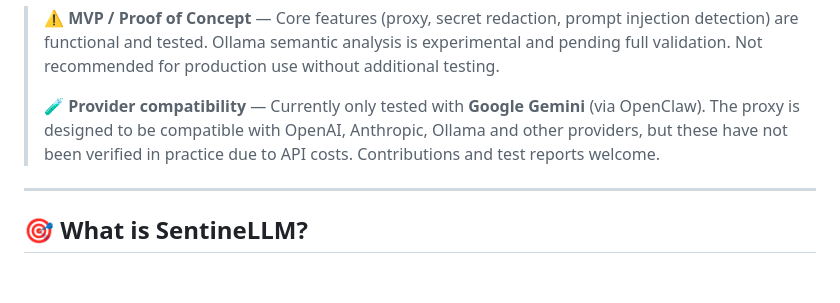
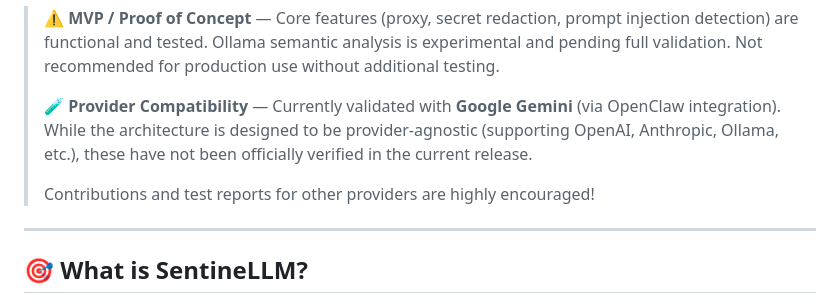
Before and after one commit to Allesterdev/sentinellm, a Markdown page: README.md, the part around the change. Drawn GitHub-style; blank space fills up the shorter version.

Commit message:
docs: update provider compatibility note wording

```diff
--- a/README.md
+++ b/README.md
@@ -15,7 +15,9 @@
 
 > ⚠️ **MVP / Proof of Concept** — Core features (proxy, secret redaction, prompt injection detection) are functional and tested. Ollama semantic analysis is experimental and pending full validation. Not recommended for production use without additional testing.
 >
-> 🧪 **Provider compatibility** — Currently only tested with **Google Gemini** (via OpenClaw). The proxy is designed to be compatible with OpenAI, Anthropic, Ollama and other providers, but these have not been verified in practice due to API costs. Contributions and test reports welcome.
+> 🧪 **Provider Compatibility** — Currently validated with **Google Gemini** (via OpenClaw integration). While the architecture is designed to be provider-agnostic (supporting OpenAI, Anthropic, Ollama, etc.), these have not been officially verified in the current release.
+>
+> Contributions and test reports for other providers are highly encouraged!
 
 ---
 
```
Also changed, not shown: README.es.md (+3 -1 lines).
